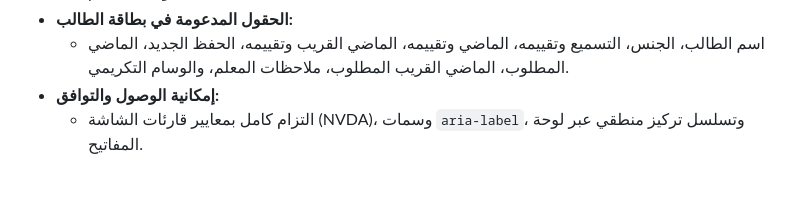
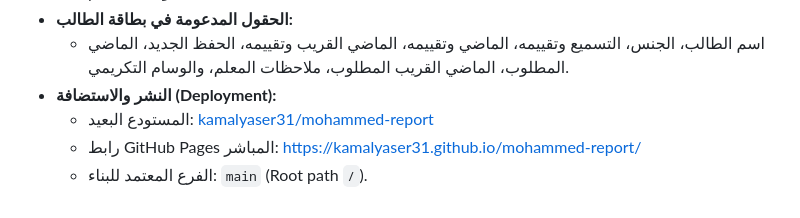
Before and after one commit to kamalyaser31/mohammed-report, a Markdown page: project_state.md, the part around the change. GitHub-like rendering.

Commit message:
docs(deploy): document GitHub Pages deployment and live site url

```diff
--- a/project_state.md
+++ b/project_state.md
@@ -25,5 +25,7 @@
   - رُقِّيَ كاش عامل الخدمة إلى `mohammed-report-v3` مع تسجيل إخفاقات التصدير المباشر في سجلات وحدة التحكم.
 - **الحقول المدعومة في بطاقة الطالب:**
   - اسم الطالب، الجنس، التسميع وتقييمه، الماضي وتقييمه، الماضي القريب وتقييمه، الحفظ الجديد، الماضي المطلوب، الماضي القريب المطلوب، ملاحظات المعلم، والوسام التكريمي.
-- **إمكانية الوصول والتوافق:**
-  - التزام كامل بمعايير قارئات الشاشة (NVDA)، وسمات `aria-label`، وتسلسل تركيز منطقي عبر لوحة المفاتيح.
+- **النشر والاستضافة (Deployment):**
+  - المستودع البعيد: [kamalyaser31/mohammed-report](https://github.com/kamalyaser31/mohammed-report)
+  - رابط GitHub Pages المباشر: [https://kamalyaser31.github.io/mohammed-report/](https://kamalyaser31.github.io/mohammed-report/)
+  - الفرع المعتمد للبناء: `main` (Root path `/`).
```
Also changed, not shown: task.md (+7 -0 lines).
